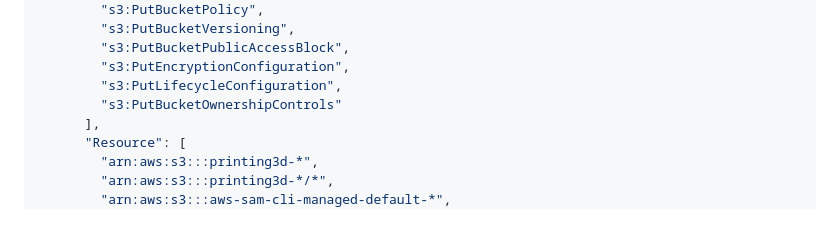
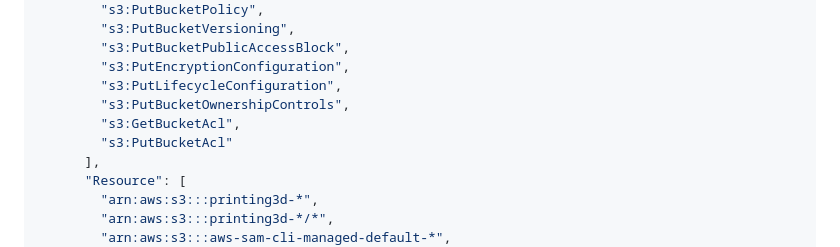
Before and after one commit to chrispivonka/chrispivonka.com, a Markdown page: infra/3dprinting/SETUP.md, the part around the change. Drawn GitHub-style; blank space fills up the shorter version.

Commit message:
fix(3dprinting): grant s3:GetBucketAcl/PutBucketAcl for CloudFront logging
CloudFront's classic access logging grants log-delivery access via a
bucket ACL rather than (only) a bucket policy, so creating a distribution
with Logging configured requires the deploying principal to hold
s3:GetBucketAcl/PutBucketAcl on the logging bucket.

Co-Authored-By: Claude Sonnet 5 <noreply@anthropic.com>

```diff
--- a/infra/3dprinting/SETUP.md
+++ b/infra/3dprinting/SETUP.md
@@ -99,7 +99,9 @@ aws iam create-role \
         "s3:PutBucketPublicAccessBlock",
         "s3:PutEncryptionConfiguration",
         "s3:PutLifecycleConfiguration",
-        "s3:PutBucketOwnershipControls"
+        "s3:PutBucketOwnershipControls",
+        "s3:GetBucketAcl",
+        "s3:PutBucketAcl"
       ],
       "Resource": [
         "arn:aws:s3:::printing3d-*",
```
